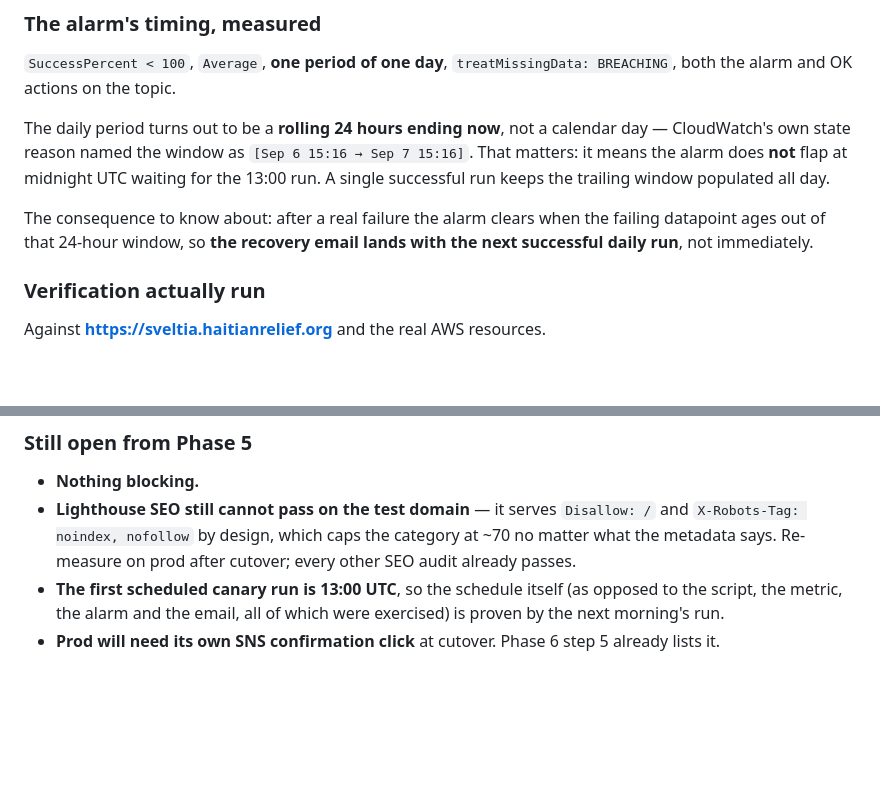
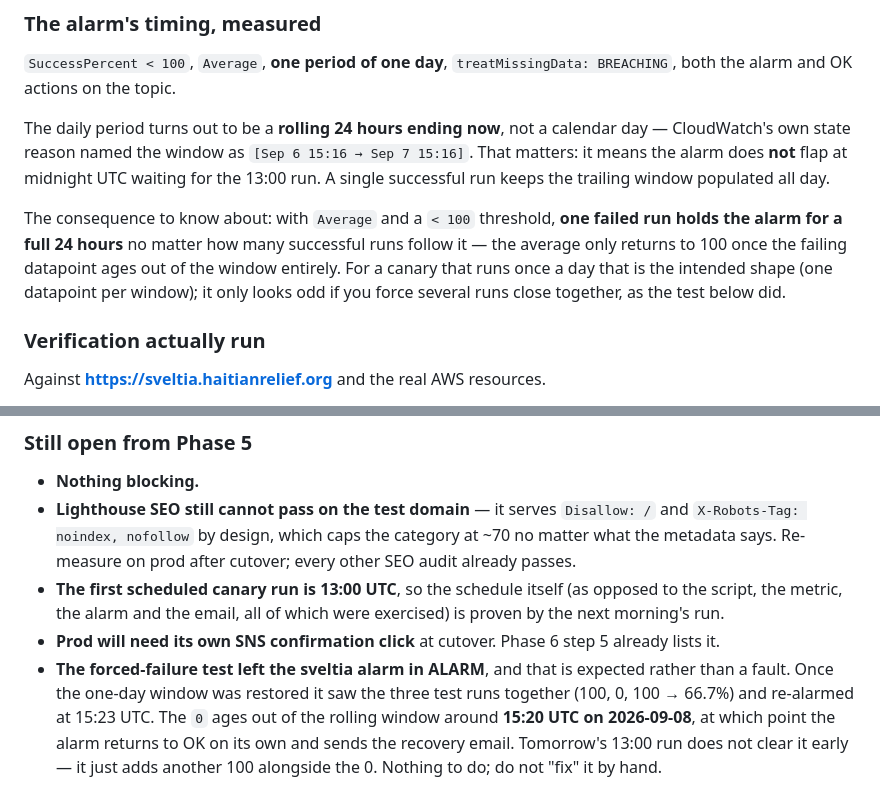
Before and after one commit to tylerschloesser/hrs-website, a Markdown page: docs/migration-status.md, 2 parts joined by grey strips. Drawn GitHub-style; blank space fills up the shorter version.

Commit message:
note the alarm residue from the canary failure test
Co-Authored-By: Claude Opus 5 (1M context) <noreply@anthropic.com>
Claude-Session: https://claude.ai/code/session_01CtL5gzdDYmUe5v89aWcPyk

```diff
--- a/docs/migration-status.md
+++ b/docs/migration-status.md
@@ -897,9 +897,12 @@ calendar day — CloudWatch's own state reason named the window as
 flap at midnight UTC waiting for the 13:00 run. A single successful run keeps
 the trailing window populated all day.
 
-The consequence to know about: after a real failure the alarm clears when the
-failing datapoint ages out of that 24-hour window, so **the recovery email
-lands with the next successful daily run**, not immediately.
+The consequence to know about: with `Average` and a `< 100` threshold, **one
+failed run holds the alarm for a full 24 hours** no matter how many successful
+runs follow it — the average only returns to 100 once the failing datapoint
+ages out of the window entirely. For a canary that runs once a day that is the
+intended shape (one datapoint per window); it only looks odd if you force
+several runs close together, as the test below did.
 
 ### Verification actually run
 
@@ -972,3 +975,10 @@ Against **https://sveltia.haitianrelief.org** and the real AWS resources.
   were exercised) is proven by the next morning's run.
 - **Prod will need its own SNS confirmation click** at cutover. Phase 6 step 5
   already lists it.
+- **The forced-failure test left the sveltia alarm in ALARM**, and that is
+  expected rather than a fault. Once the one-day window was restored it saw
+  the three test runs together (100, 0, 100 → 66.7%) and re-alarmed at 15:23
+  UTC. The `0` ages out of the rolling window around **15:20 UTC on
+  2026-09-08**, at which point the alarm returns to OK on its own and sends
+  the recovery email. Tomorrow's 13:00 run does not clear it early — it just
+  adds another 100 alongside the 0. Nothing to do; do not "fix" it by hand.
```
